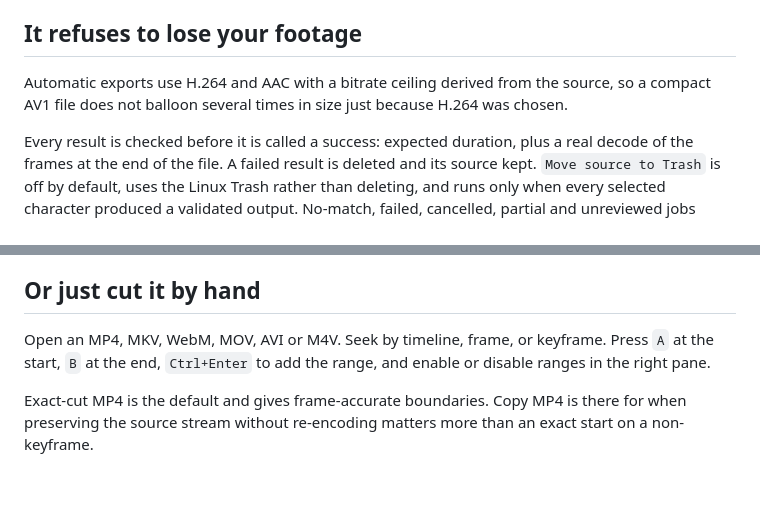
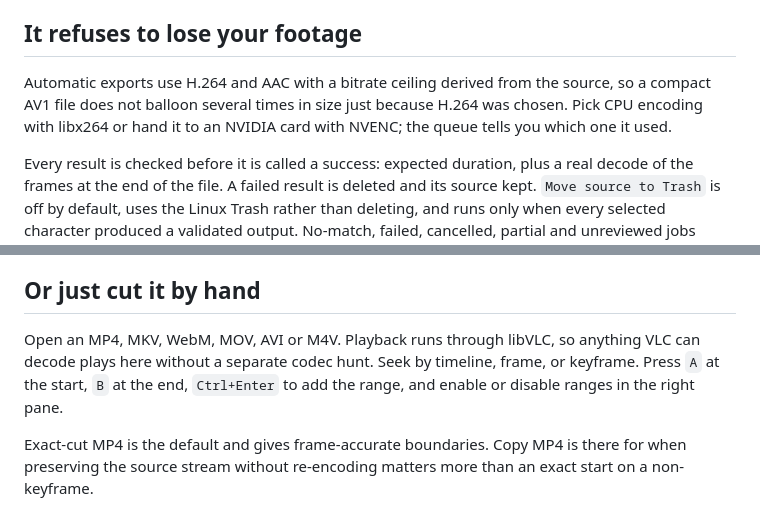
Before and after one commit to longweekendlabs/clipivo, a Markdown page: README.md, 2 parts joined by grey strips. Drawn GitHub-style; blank space fills up the shorter version.

Commit message:
docs: correct and deepen the README from the source [skip ci]

```diff
--- a/README.md
+++ b/README.md
@@ -30,7 +30,7 @@ The coarse scan is followed by 200 ms local boundary scans, so clips start and e
 
 ## It refuses to lose your footage
 
-Automatic exports use H.264 and AAC with a bitrate ceiling derived from the source, so a compact AV1 file does not balloon several times in size just because H.264 was chosen.
+Automatic exports use H.264 and AAC with a bitrate ceiling derived from the source, so a compact AV1 file does not balloon several times in size just because H.264 was chosen. Pick CPU encoding with libx264 or hand it to an NVIDIA card with NVENC; the queue tells you which one it used.
 
 Every result is checked before it is called a success: expected duration, plus a real decode of the frames at the end of the file. A failed result is deleted and its source kept. `Move source to Trash` is off by default, uses the Linux Trash rather than deleting, and runs only when every selected character produced a validated output. No-match, failed, cancelled, partial and unreviewed jobs always keep the source.
 
@@ -44,7 +44,7 @@ Preview the chain as input, filtered output, or the two compared, at any positio
 
 ## Or just cut it by hand
 
-Open an MP4, MKV, WebM, MOV, AVI or M4V. Seek by timeline, frame, or keyframe. Press `A` at the start, `B` at the end, `Ctrl+Enter` to add the range, and enable or disable ranges in the right pane.
+Open an MP4, MKV, WebM, MOV, AVI or M4V. Playback runs through libVLC, so anything VLC can decode plays here without a separate codec hunt. Seek by timeline, frame, or keyframe. Press `A` at the start, `B` at the end, `Ctrl+Enter` to add the range, and enable or disable ranges in the right pane.
 
 Exact-cut MP4 is the default and gives frame-accurate boundaries. Copy MP4 is there for when preserving the source stream without re-encoding matters more than an exact start on a non-keyframe.
 
```
